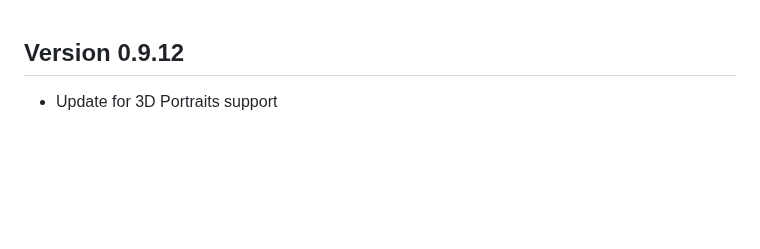
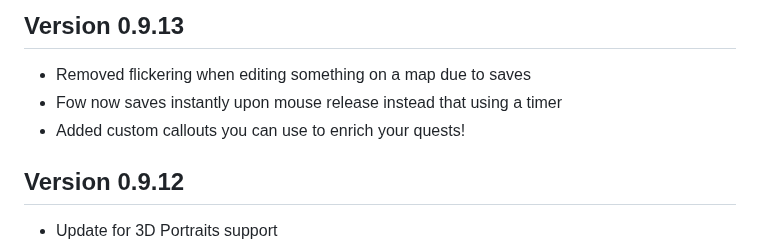
Before and after one commit to theripper93/theripper-premium-hub, a Markdown page: premium-changelogs/simple-quest.md, the part around the change. Rendered like a GitHub page; blank space fills up the shorter version.

Commit message:
Update changelog for simple-quest version 0.9.13

```diff
--- a/premium-changelogs/simple-quest.md
+++ b/premium-changelogs/simple-quest.md
@@ -1,3 +1,8 @@
+## Version 0.9.13
+- Removed flickering when editing something on a map due to saves
+- Fow now saves instantly upon mouse release instead that using a timer
+- Added custom callouts you can use to enrich your quests!
+
 ## Version 0.9.12
 - Update for 3D Portraits support
 
```
